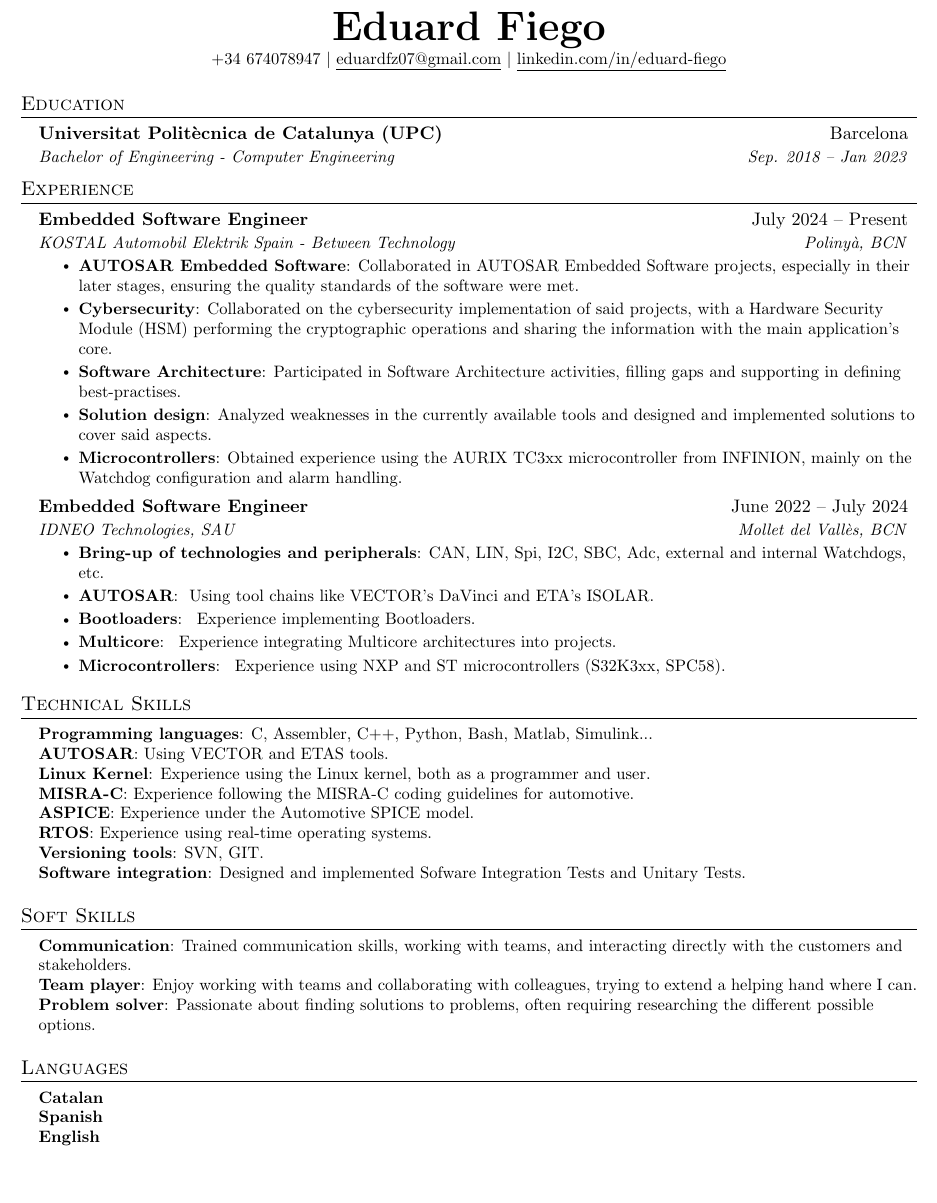
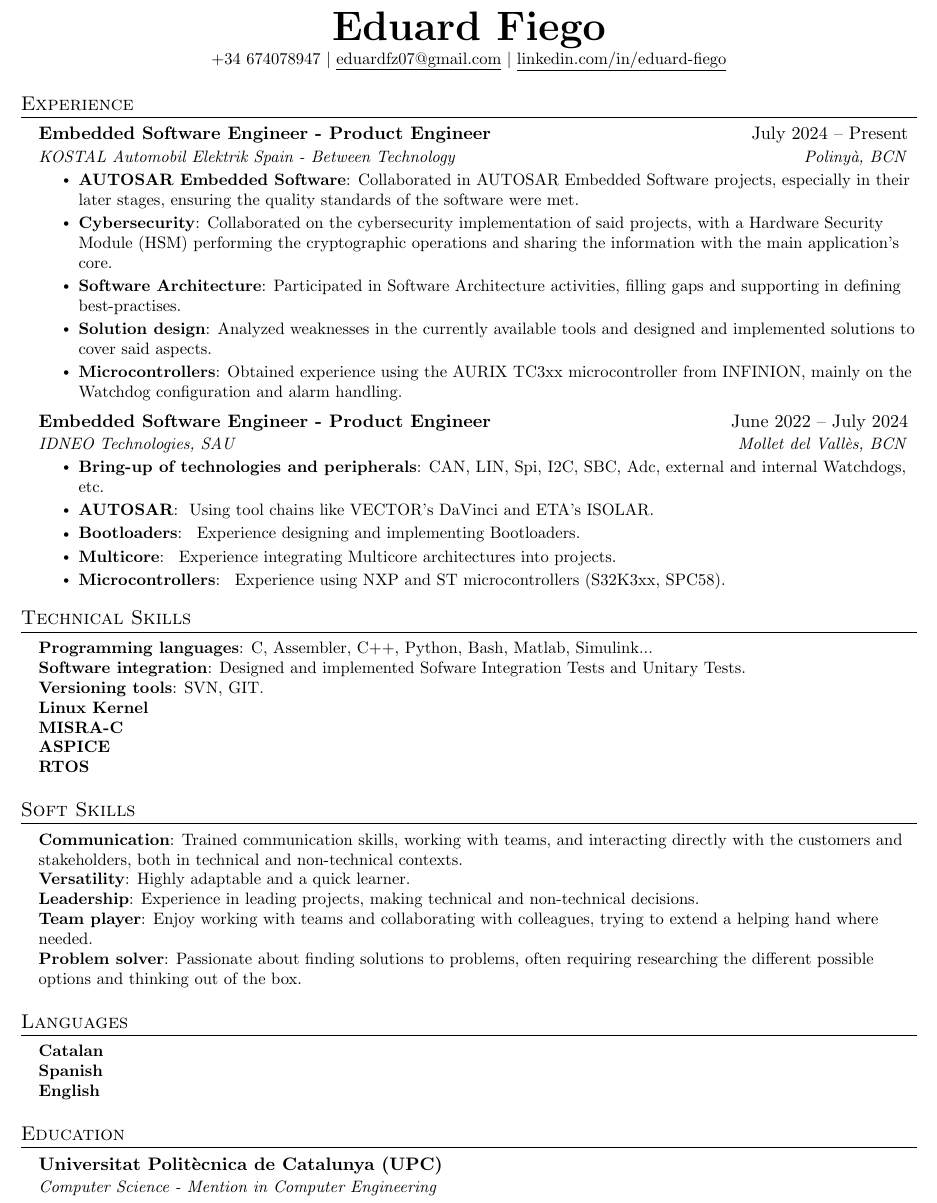
Before and after one commit to eduardfz07/CurriculumVitae, a LaTeX CV (cv.tex): part of the page, cut so that both start at the same text, the shorter picture padded with empty space. Compiled offline with pdfLaTeX.

Commit message:
Updated the CV after considering the feedback received from friends.

```diff
--- a/cv.tex
+++ b/cv.tex
@@ -106,22 +106,12 @@
     \href{https://www.linkedin.com/in/eduard-fiego-737667237/}{\underline{linkedin.com/in/eduard-fiego}}
 \end{center}
 
-
-%-----------EDUCATION-----------
-\section{Education}
-  \resumeSubHeadingListStart
-    \resumeSubheading
-      {Universitat Politècnica de Catalunya (UPC)}{Barcelona}
-      {Bachelor of Engineering - Computer Engineering}{Sep. 2018 -- Jan 2023}
-  \resumeSubHeadingListEnd
-
-
 %-----------EXPERIENCE-----------
 \section{Experience}
   \resumeSubHeadingListStart
 
     \resumeSubheading
-      {Embedded Software Engineer}{July 2024 -- Present}
+      {Embedded Software Engineer - Product Engineer}{July 2024 -- Present}
       {KOSTAL Automobil Elektrik Spain - Between Technology}{Polinyà, BCN}
       \resumeItemListStart
         \resumeItem{AUTOSAR Embedded Software}
@@ -137,7 +127,7 @@
       \resumeItemListEnd
 
     \resumeSubheading
-      {Embedded Software Engineer}{June 2022 -- July 2024}
+      {Embedded Software Engineer - Product Engineer}{June 2022 -- July 2024}
       {IDNEO Technologies, SAU}{Mollet del Vallès, BCN}
       \resumeItemListStart
         \resumeItem{Bring-up of technologies and peripherals}
@@ -145,7 +135,7 @@
         \resumeItem{AUTOSAR}{
         Using tool chains like VECTOR's DaVinci and ETA's ISOLAR.}
         \resumeItem{Bootloaders}{
-        Experience implementing Bootloaders.}
+        Experience designing and implementing Bootloaders.}
         \resumeItem{Multicore}{
         Experience integrating Multicore architectures into projects.}
         \resumeItem{Microcontrollers}{
@@ -163,13 +153,13 @@
  \begin{itemize}[leftmargin=0.15in, label={}]
     \small{\item{
      \textbf{Programming languages}{: C, Assembler, C++, Python, Bash, Matlab, Simulink...} \\
-     \textbf{AUTOSAR}{: Using VECTOR and ETAS tools.} \\
-     \textbf{Linux Kernel}{: Experience using the Linux kernel, both as a programmer and user.} \\
-     \textbf{MISRA-C}{: Experience following the MISRA-C coding guidelines for automotive. } \\
-     \textbf{ASPICE}{: Experience under the Automotive SPICE model. } \\
-     \textbf{RTOS}{: Experience using real-time operating systems.} \\
+     \textbf{Software integration}{: Designed and implemented Sofware Integration Tests and Unitary Tests.} \\
      \textbf{Versioning tools}{: SVN, GIT.} \\
-     \textbf{Software integration}{: Designed and implemented Sofware Integration Tests and Unitary Tests.} \\
+     \textbf{Linux Kernel}{} \\
+     \textbf{MISRA-C}{} \\
+     \textbf{ASPICE}{} \\
+     \textbf{RTOS}{} \\
+
     }}
  \end{itemize}
 
@@ -177,9 +167,11 @@
 \section{Soft Skills}
  \begin{itemize}[leftmargin=0.15in, label={}]
     \small{\item{
-     \textbf{Communication}{: Trained communication skills, working with teams, and interacting directly with the customers and stakeholders. } \\
-     \textbf{Team player}{: Enjoy working with teams and collaborating with colleagues, trying to extend a helping hand where I can.} \\
-     \textbf{Problem solver}{: Passionate about finding solutions to problems, often requiring researching the different possible options.} \\
+     \textbf{Communication}{: Trained communication skills, working with teams, and interacting directly with the customers and stakeholders, both in technical and non-technical contexts. } \\
+     \textbf{Versatility}{: Highly adaptable and a quick learner.} \\
+     \textbf{Leadership}{: Experience in leading projects, making technical and non-technical decisions.} \\
+     \textbf{Team player}{: Enjoy working with teams and collaborating with colleagues, trying to extend a helping hand where needed.} \\
+     \textbf{Problem solver}{: Passionate about finding solutions to problems, often requiring researching the different possible options and thinking out of the box.} \\
     }}
  \end{itemize}
 
@@ -193,6 +185,14 @@
     }}
  \end{itemize}
 
+ %-----------EDUCATION-----------
+\section{Education}
+  \resumeSubHeadingListStart
+    \resumeSubheading
+      {Universitat Politècnica de Catalunya (UPC)}{}
+      {Computer Science - Mention in Computer Engineering}{}
+  \resumeSubHeadingListEnd
+
 
 %-------------------------------------------
 \end{document}
```
